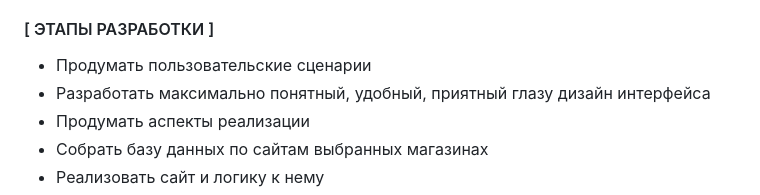
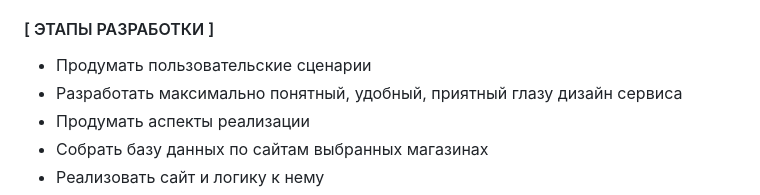
Before and after one commit to BetterCallTomik/D-catcher, a Markdown page: DM_Kolokolnikov_application.md, the part around the change. Rendered like a GitHub page.

```diff
--- a/DM_Kolokolnikov_application.md
+++ b/DM_Kolokolnikov_application.md
@@ -37,7 +37,7 @@
 - Языки Python, html, css, Java Script(возможно).
 #### [ ЭТАПЫ РАЗРАБОТКИ ]
 - Продумать пользовательские сценарии
-- Разработать максимально понятный, удобный, приятный глазу дизайн интерфейса
+- Разработать максимально понятный, удобный, приятный глазу дизайн сервиса
 - Продумать аспекты реализации
 - Собрать базу данных по сайтам выбранных магазинах
 - Реализовать сайт и логику к нему
```
